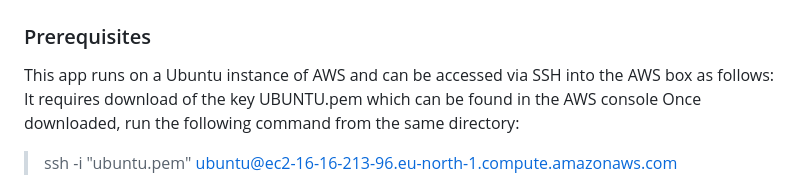
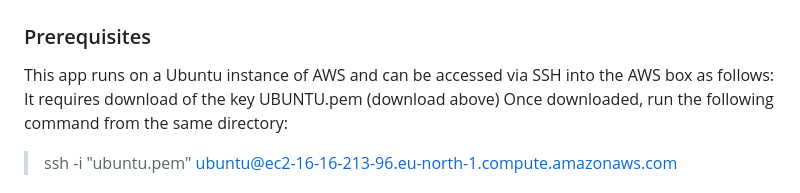
Before and after one commit to NewcastleRSE/water_hyacinth, a Markdown page: README.md, the part around one of its changes. Drawn GitHub-style.

```diff
--- a/README.md
+++ b/README.md
@@ -24,7 +24,7 @@ JavaScript
 
 ### Prerequisites
 This app runs on a Ubuntu instance of AWS and can be accessed via SSH into the AWS box as follows:
-It requires download of the key UBUNTU.pem which can be found in the AWS console
+It requires download of the key UBUNTU.pem (download above)
 Once downloaded, run the following command from the same directory:
 
 >  ssh -i "ubuntu.pem" ubuntu@ec2-16-16-213-96.eu-north-1.compute.amazonaws.com
```
Also changed, not shown: other parts of README.md (+1 -1 lines).
